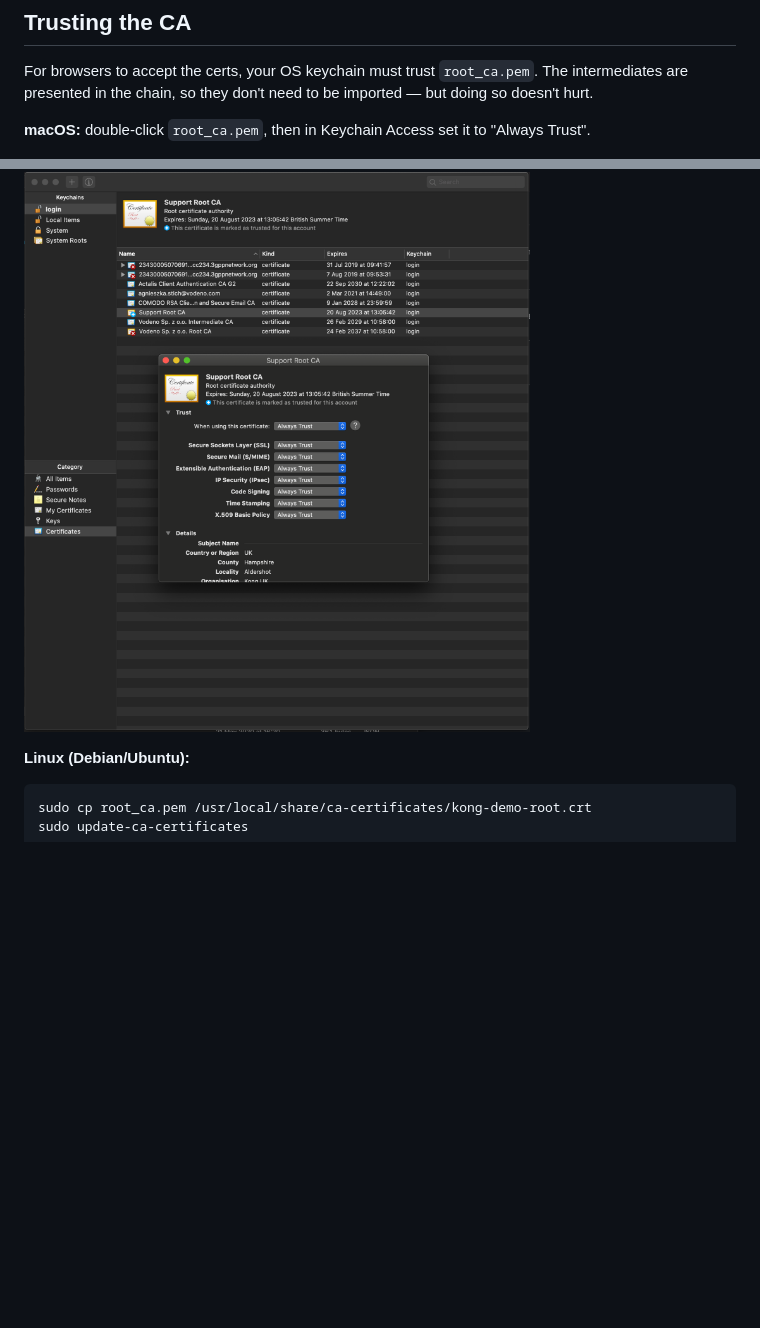
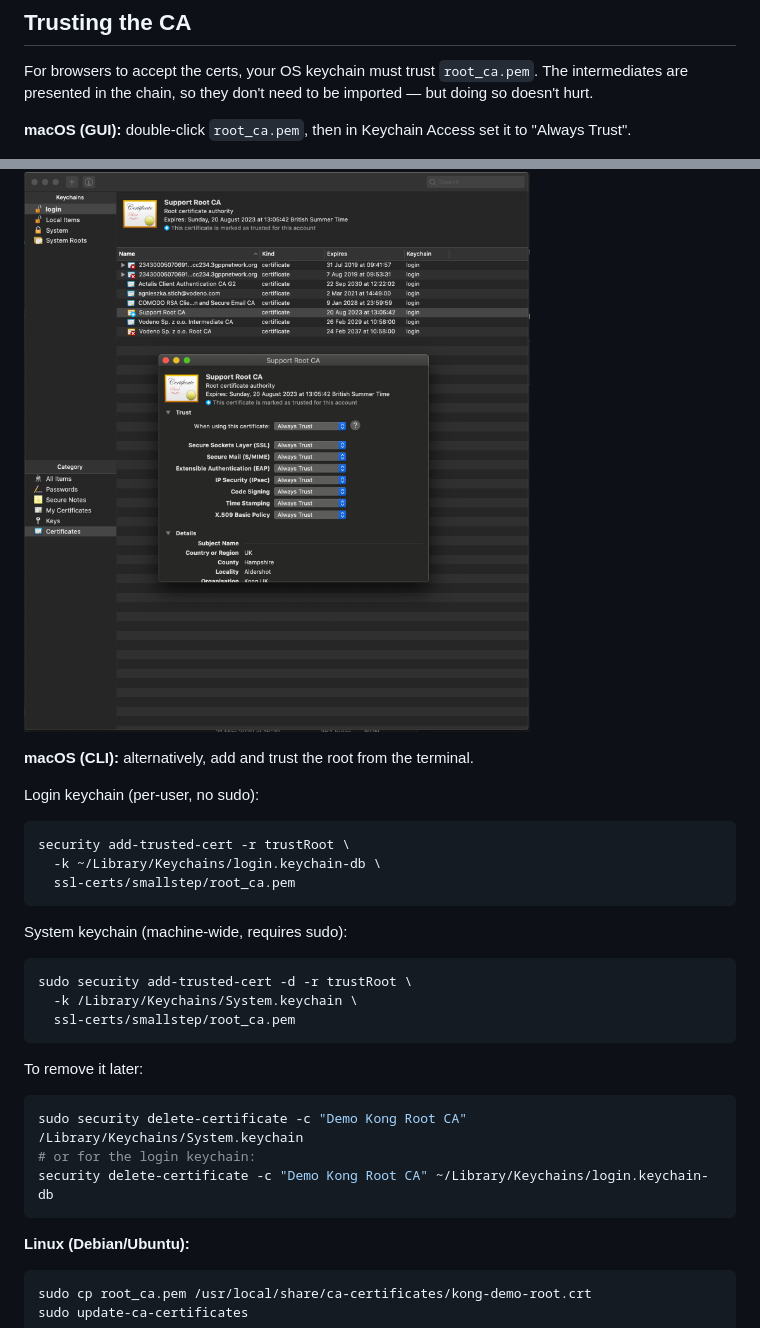
Before and after one commit to StuAtKong/kongpose, a Markdown page: ssl-certs/README.md, 2 parts joined by grey strips. Drawn GitHub-style; blank space fills up the shorter version.

Commit message:
docs(ssl-certs): add macOS CLI commands for trusting the root CA
Document `security add-trusted-cert` for both login and System keychains,
plus matching `delete-certificate` cleanup commands.

Co-Authored-By: Claude Opus 4.7 (1M context) <noreply@anthropic.com>

````diff
--- a/ssl-certs/README.md
+++ b/ssl-certs/README.md
@@ -66,9 +66,32 @@ Compatibility: macOS Keychain, Chrome, Firefox, and modern Java all enforce `nam
 
 For browsers to accept the certs, your OS keychain must trust `root_ca.pem`. The intermediates are presented in the chain, so they don't need to be imported — but doing so doesn't hurt.
 
-**macOS:** double-click `root_ca.pem`, then in Keychain Access set it to "Always Trust".
+**macOS (GUI):** double-click `root_ca.pem`, then in Keychain Access set it to "Always Trust".
 
 ![OSX keystore](/images/import-ca-cert.png)
+
+**macOS (CLI):** alternatively, add and trust the root from the terminal.
+
+Login keychain (per-user, no sudo):
+```sh
+security add-trusted-cert -r trustRoot \
+  -k ~/Library/Keychains/login.keychain-db \
+  ssl-certs/smallstep/root_ca.pem
+```
+
+System keychain (machine-wide, requires sudo):
+```sh
+sudo security add-trusted-cert -d -r trustRoot \
+  -k /Library/Keychains/System.keychain \
+  ssl-certs/smallstep/root_ca.pem
+```
+
+To remove it later:
+```sh
+sudo security delete-certificate -c "Demo Kong Root CA" /Library/Keychains/System.keychain
+# or for the login keychain:
+security delete-certificate -c "Demo Kong Root CA" ~/Library/Keychains/login.keychain-db
+```
 
 **Linux (Debian/Ubuntu):**
 ```sh
````
